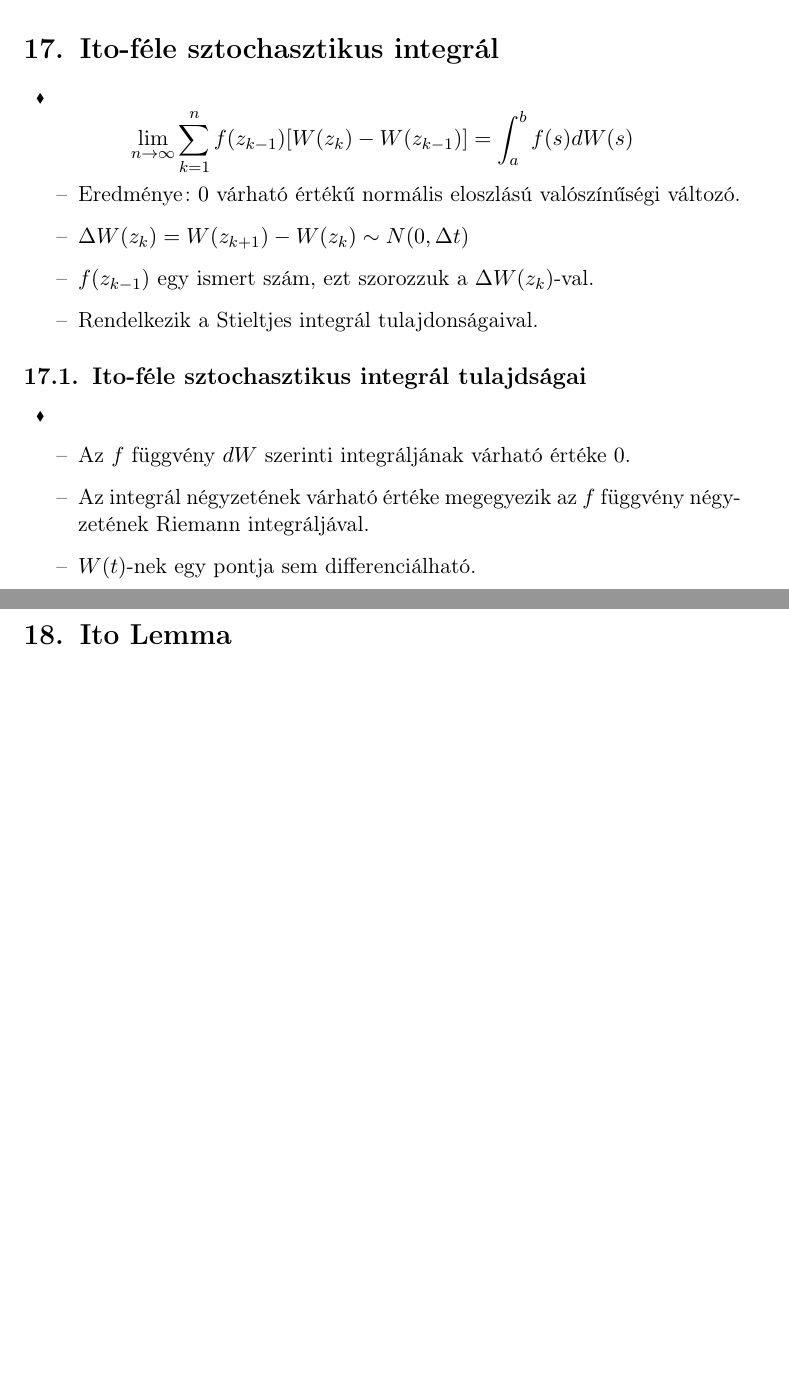
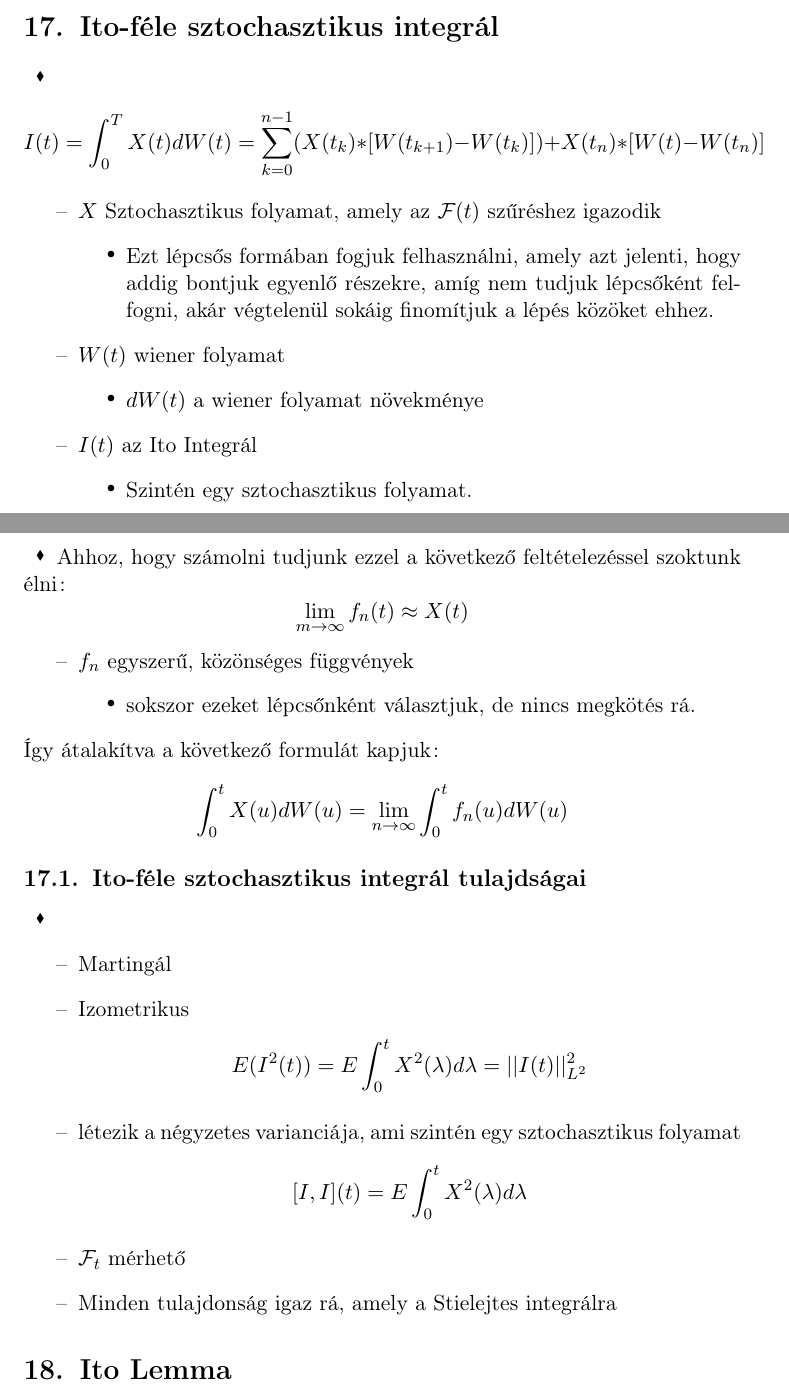
Before and after one commit to Fibutterfly/sztocha_beadando, a LaTeX paper (beadando.tex): two parts of pages 29 and 30 of 33 before the commit and two parts of pages 29 and 30 of 34 after it, joined at a grey line, cut so that both start at the same text, the shorter picture padded with empty space. Compiled offline with pdfLaTeX.

Commit message:
végleges candidate

```diff
--- a/beadando.tex
+++ b/beadando.tex
@@ -767,19 +767,41 @@
 						ahol: $I(G)$ a $\{G_n\}$ sorozat megválasztásától független valószínűségi változó.
 			\section{Ito-féle sztochasztikus integrál}
 				\paragraph{}
-					$$\lim_{n \to \infty}\sum_{k=1}^{n} f(z_{k-1})[W(z_k)- W(z_{k-1})] = \int_{a}^b f(s) dW(s)$$
+					$$I(t) = \int_0^T X(t) dW(t) = \sum_{k=0}^{n-1}(X(t_k)*[W(t_{k+1}) - W(t_k)]) + X(t_n)*[W(t)-W(t_n)]$$
 					\begin{itemize}
-						\item Eredménye: $0$ várható értékű normális eloszlású valószínűségi változó.
-						\item $\Delta W(z_k) = W(z_{k+1}) - W(z_k) \sim N(0, \Delta t)$
-						\item $f(z_{k-1})$ egy ismert szám, ezt szorozzuk a $\Delta W(z_k)$-val.
-						\item Rendelkezik a Stieltjes integrál tulajdonságaival.
+						\item $X$ Sztochasztikus folyamat, amely az $\mathcal{F}(t)$ szűréshez igazodik
+						\begin{itemize}
+							\item Ezt lépcsős formában fogjuk felhasználni, amely azt jelenti, hogy addig bontjuk egyenlő részekre, amíg nem tudjuk lépcsőként felfogni, akár végtelenül sokáig finomítjuk a lépés közöket ehhez.
+						\end{itemize}
+						\item $W(t)$ wiener folyamat
+						\begin{itemize}
+							\item $dW(t)$ a wiener folyamat növekménye
+						\end{itemize}
+						\item $I(t)$ az Ito Integrál
+						\begin{itemize}
+							\item Szintén egy sztochasztikus folyamat.
+						\end{itemize}
 					\end{itemize}
+				\paragraph{}
+					Ahhoz, hogy számolni tudjunk ezzel a következő feltételezéssel szoktunk élni:
+					$$\lim_{m \to \infty} f_n(t) \approx X(t)$$
+					\begin{itemize}
+						\item $f_n$ egyszerű, közönséges függvények
+						\begin{itemize}
+							\item sokszor ezeket lépcsőnként választjuk, de nincs megkötés rá.
+						\end{itemize}
+					\end{itemize}
+					Így átalakítva a következő formulát kapjuk:
+					$$\int_0^t X(u) dW(u) = \lim_{n \to \infty} \int_0^t f_n(u) dW(u)$$
+
 				\subsection{Ito-féle sztochasztikus integrál tulajdságai}
 					\paragraph{}
 						\begin{itemize}
-							  \item Az $f$ függvény $dW$ szerinti integráljának várható értéke $0$.
-							  \item Az integrál négyzetének várható értéke megegyezik az $f$ függvény négyzetének Riemann integráljával.
-							  \item $W(t)$-nek egy pontja sem differenciálható.
+							  \item Martingál
+							  \item Izometrikus $$E(I^2(t)) = E \int_0^t X^2(\lambda)d\lambda= ||I(t)||^2_{L^2}$$
+							  \item létezik a négyzetes varianciája, ami szintén egy sztochasztikus folyamat $$[I,I](t)= E \int_0^t X^2(\lambda)d\lambda$$
+							  \item $\mathcal{F}_t$ mérhető
+							  \item Minden tulajdonság igaz rá, amely a Stielejtes integrálra
 						\end{itemize}
 			\section{Ito Lemma}
 				\paragraph{}
```
Also changed, not shown: beadando.pdf, 5 other files.
